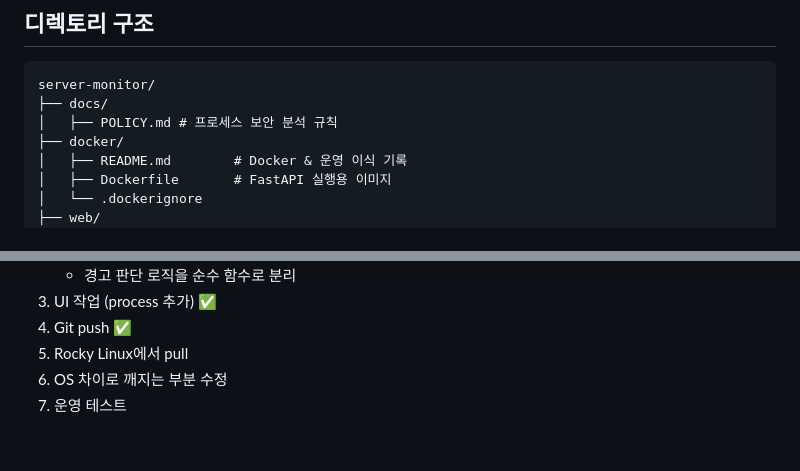
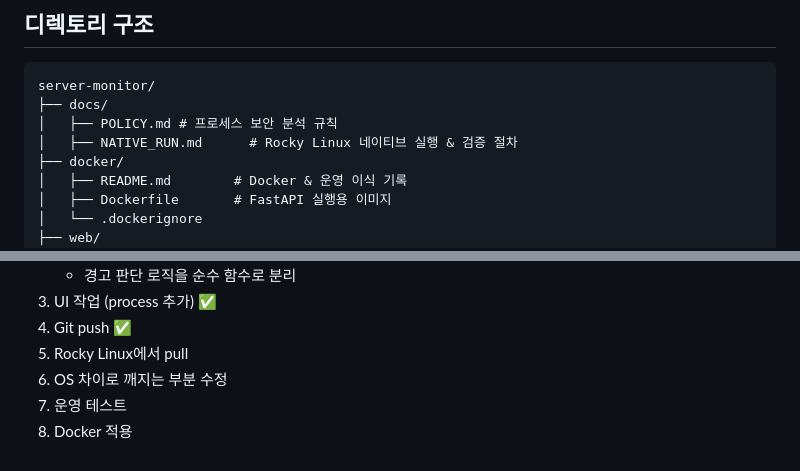
Before and after one commit to seoheejung/server-monitor, a Markdown page: README.md, 2 parts joined by grey strips. Rendered like a GitHub page.

Commit message:
서버 모니터링 프로젝트 Rocky Linux 네이티브 실행 기준 정리

```diff
--- a/README.md
+++ b/README.md
@@ -108,6 +108,7 @@
 server-monitor/
 ├── docs/
 │   ├── POLICY.md # 프로세스 보안 분석 규칙
+│   ├── NATIVE_RUN.md      # Rocky Linux 네이티브 실행 & 검증 절차
 ├── docker/
 │   ├── README.md        # Docker & 운영 이식 기록
 │   ├── Dockerfile       # FastAPI 실행용 이미지
@@ -212,3 +213,4 @@ uvicorn app.main:app --reload
 5. Rocky Linux에서 pull
 6. OS 차이로 깨지는 부분 수정
 7. 운영 테스트
+8. Docker 적용
```
Also changed, not shown: docs/NATIVE_RUN.md (added, +183 -0 lines), web/README.md (+1 -1 lines).
